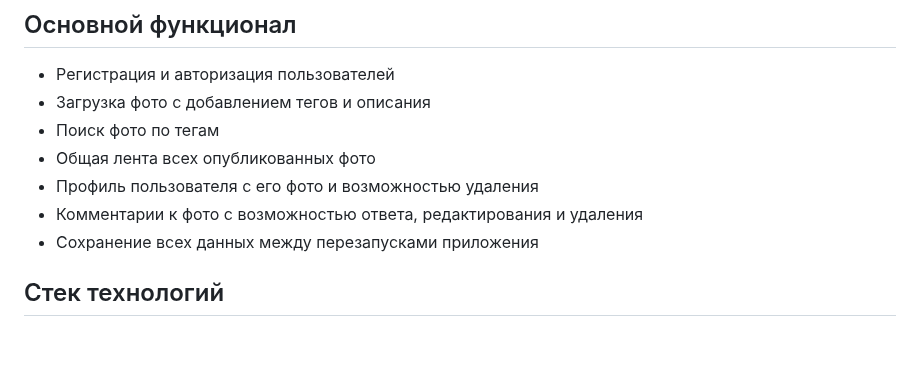
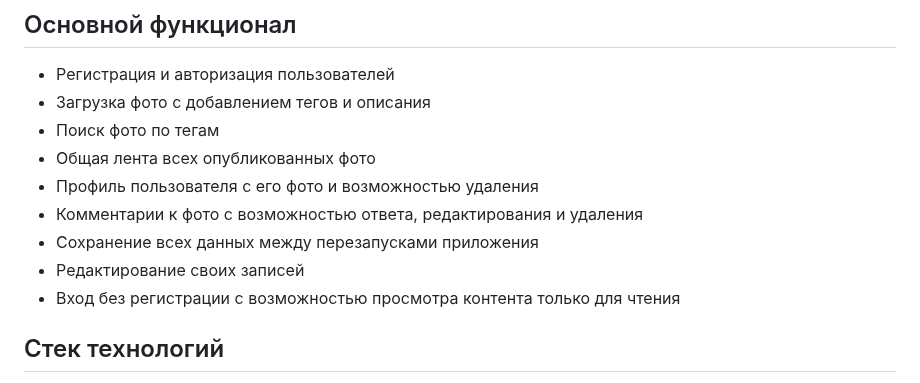
Before and after one commit to Lika456/proeckt, a Markdown page: README.md, the part around the change. GitHub-like rendering; blank space fills up the shorter version.

```diff
--- a/README.md
+++ b/README.md
@@ -10,6 +10,8 @@
 - Профиль пользователя с его фото и возможностью удаления
 - Комментарии к фото с возможностью ответа, редактирования и удаления
 - Сохранение всех данных между перезапусками приложения
+- Редактирование своих записей
+- Вход без регистрации с возможностью просмотра контента только для чтения
 
 ## Стек технологий
 - Python 3.10+
```
